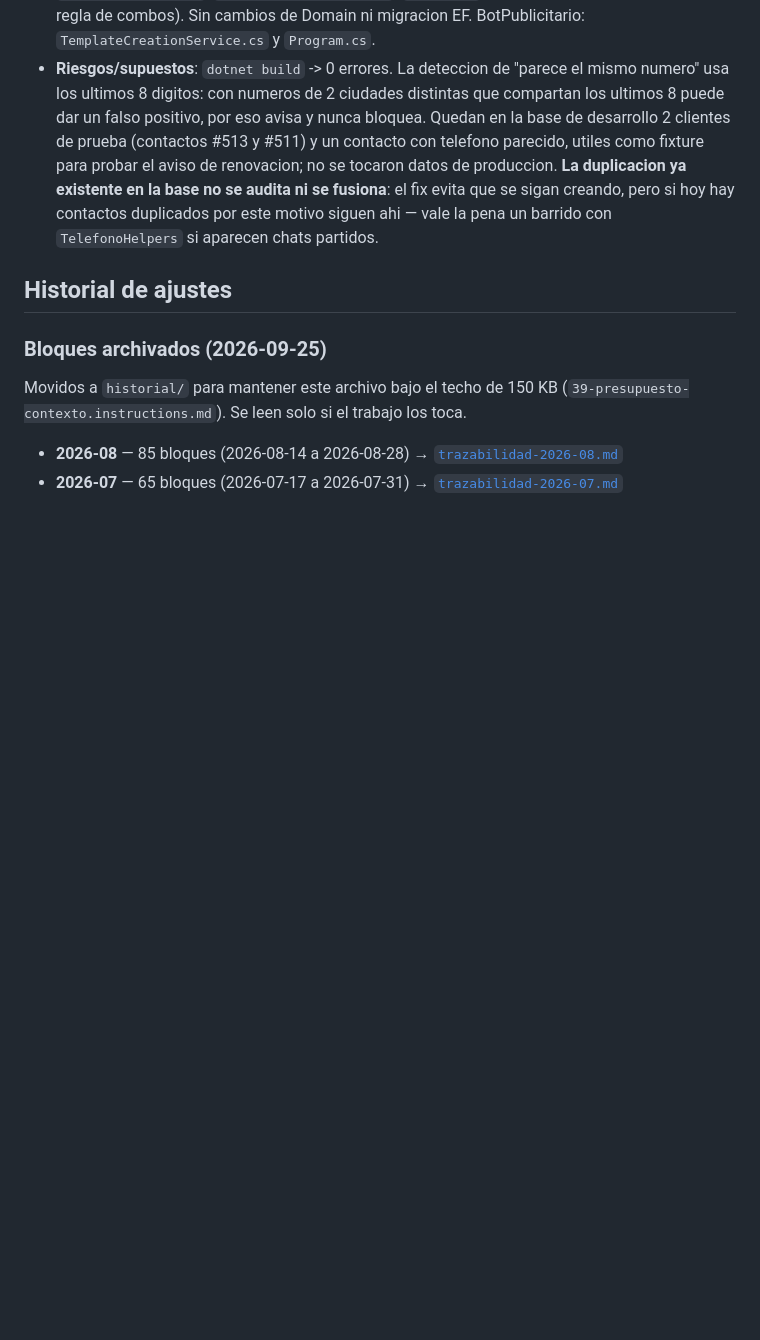
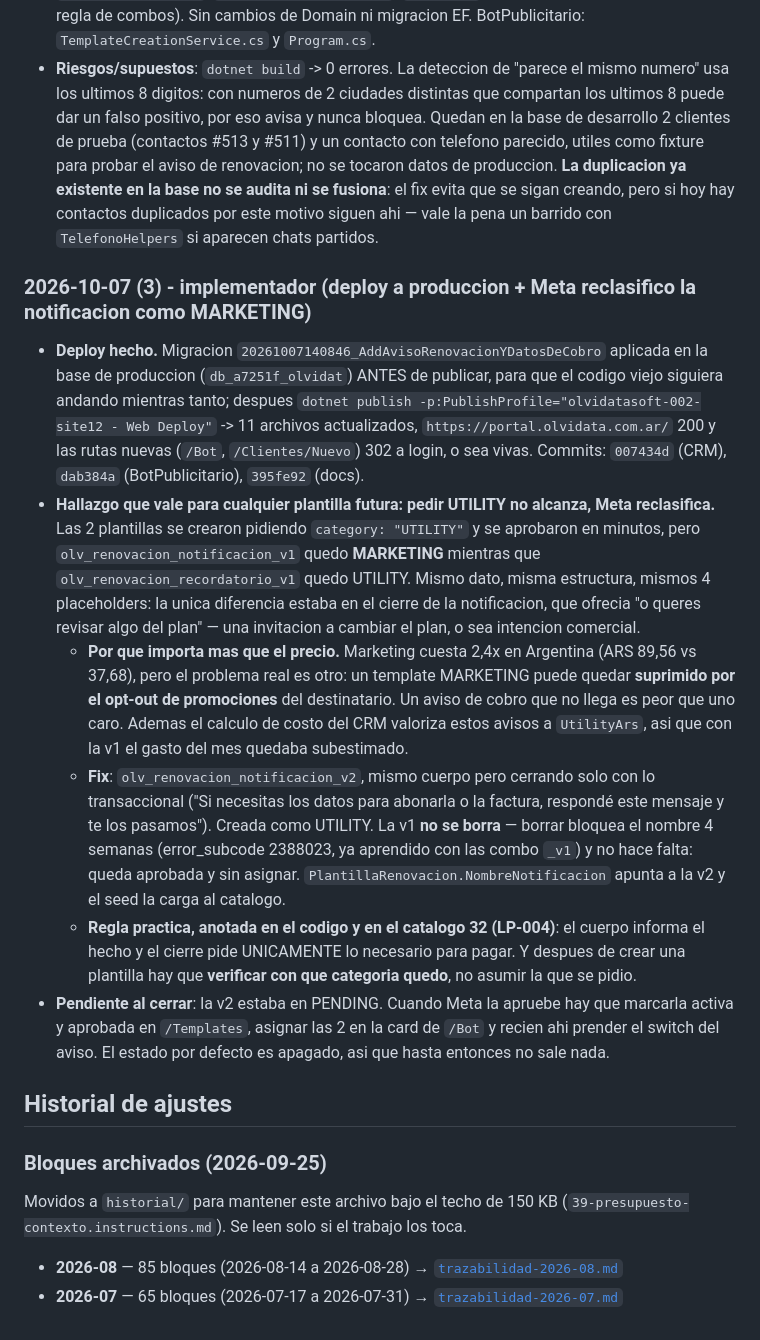
Before and after one commit to Bourdin21/Agentes-IA, a Markdown page: docs/crm-olvidata/trazabilidad.md, the part around the change. Rendered like a GitHub page; blank space fills up the shorter version.

```diff
--- a/docs/crm-olvidata/trazabilidad.md
+++ b/docs/crm-olvidata/trazabilidad.md
@@ -446,6 +446,15 @@ O sea `Dias=1` = **solo los martes** (y `Lunes` NO es 1, es 8). Las 10 campanas
 - **Impacto en capas**: Application (nuevo `TelefonoHelpers`), Web (`ContactosController` — alta/edicion y 2 helpers nuevos; `ClientesController` — `Nuevo` + conversion sin precondicion; `ContactoViewModels`, `ClienteViewModels`; vistas `Contactos/Create`, `Contactos/Edit`, `Contactos/Details`, `Clientes/Index`, nueva `Clientes/Nuevo`, nueva partial `_ContactoDuplicado`, `_ConvertirClienteModal`, `Bot/Index` — Select2 del combo nuevo por la regla de combos). Sin cambios de Domain ni migracion EF. BotPublicitario: `TemplateCreationService.cs` y `Program.cs`.
 - **Riesgos/supuestos**: `dotnet build` -> 0 errores. La deteccion de "parece el mismo numero" usa los ultimos 8 digitos: con numeros de 2 ciudades distintas que compartan los ultimos 8 puede dar un falso positivo, por eso avisa y nunca bloquea. Quedan en la base de desarrollo 2 clientes de prueba (contactos #513 y #511) y un contacto con telefono parecido, utiles como fixture para probar el aviso de renovacion; no se tocaron datos de produccion. **La duplicacion ya existente en la base no se audita ni se fusiona**: el fix evita que se sigan creando, pero si hoy hay contactos duplicados por este motivo siguen ahi — vale la pena un barrido con `TelefonoHelpers` si aparecen chats partidos.
 
+### 2026-10-07 (3) - implementador (deploy a produccion + Meta reclasifico la notificacion como MARKETING)
+
+- **Deploy hecho.** Migracion `20261007140846_AddAvisoRenovacionYDatosDeCobro` aplicada en la base de produccion (`db_a7251f_olvidat`) ANTES de publicar, para que el codigo viejo siguiera andando mientras tanto; despues `dotnet publish -p:PublishProfile="olvidatasoft-002-site12 - Web Deploy"` -> 11 archivos actualizados, `https://portal.olvidata.com.ar/` 200 y las rutas nuevas (`/Bot`, `/Clientes/Nuevo`) 302 a login, o sea vivas. Commits: `007434d` (CRM), `dab384a` (BotPublicitario), `395fe92` (docs).
+- **Hallazgo que vale para cualquier plantilla futura: pedir UTILITY no alcanza, Meta reclasifica.** Las 2 plantillas se crearon pidiendo `category: "UTILITY"` y se aprobaron en minutos, pero `olv_renovacion_notificacion_v1` quedo **MARKETING** mientras que `olv_renovacion_recordatorio_v1` quedo UTILITY. Mismo dato, misma estructura, mismos 4 placeholders: la unica diferencia estaba en el cierre de la notificacion, que ofrecia "o queres revisar algo del plan" — una invitacion a cambiar el plan, o sea intencion comercial.
+  - **Por que importa mas que el precio.** Marketing cuesta 2,4x en Argentina (ARS 89,56 vs 37,68), pero el problema real es otro: un template MARKETING puede quedar **suprimido por el opt-out de promociones** del destinatario. Un aviso de cobro que no llega es peor que uno caro. Ademas el calculo de costo del CRM valoriza estos avisos a `UtilityArs`, asi que con la v1 el gasto del mes quedaba subestimado.
+  - **Fix**: `olv_renovacion_notificacion_v2`, mismo cuerpo pero cerrando solo con lo transaccional ("Si necesitas los datos para abonarla o la factura, respondé este mensaje y te los pasamos"). Creada como UTILITY. La v1 **no se borra** — borrar bloquea el nombre 4 semanas (error_subcode 2388023, ya aprendido con las combo `_v1`) y no hace falta: queda aprobada y sin asignar. `PlantillaRenovacion.NombreNotificacion` apunta a la v2 y el seed la carga al catalogo.
+  - **Regla practica, anotada en el codigo y en el catalogo 32 (LP-004)**: el cuerpo informa el hecho y el cierre pide UNICAMENTE lo necesario para pagar. Y despues de crear una plantilla hay que **verificar con que categoria quedo**, no asumir la que se pidio.
+- **Pendiente al cerrar**: la v2 estaba en PENDING. Cuando Meta la apruebe hay que marcarla activa y aprobada en `/Templates`, asignar las 2 en la card de `/Bot` y recien ahi prender el switch del aviso. El estado por defecto es apagado, asi que hasta entonces no sale nada.
+
 ## Historial de ajustes
 
 ### Bloques archivados (2026-09-25)
```
Also changed, not shown: .github/instructions/32-estandares-qa-implementador.instructions.md (+8 -0 lines).
